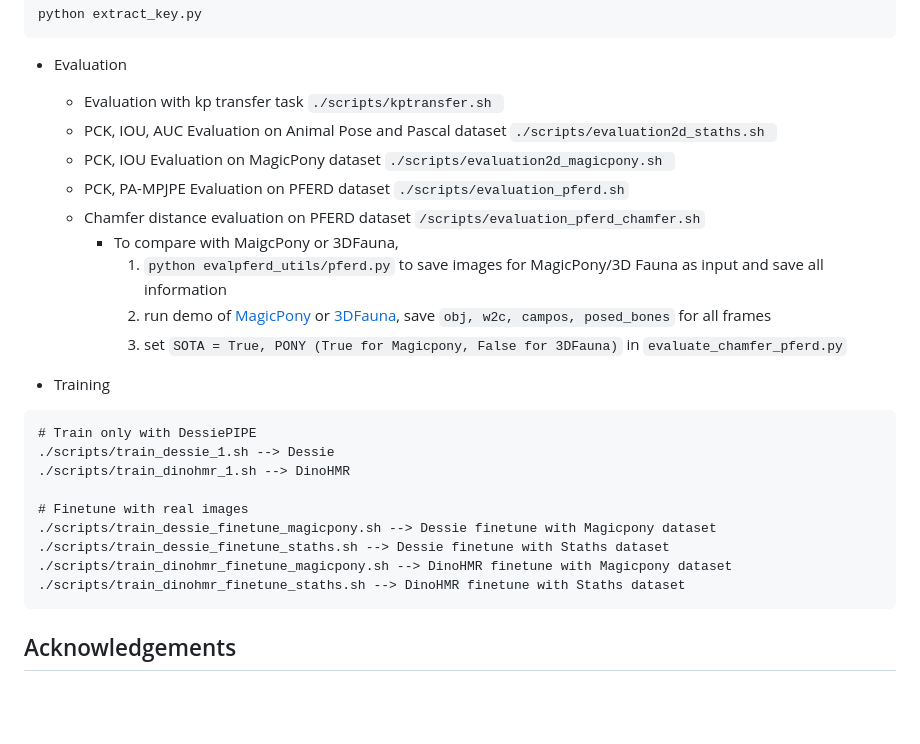
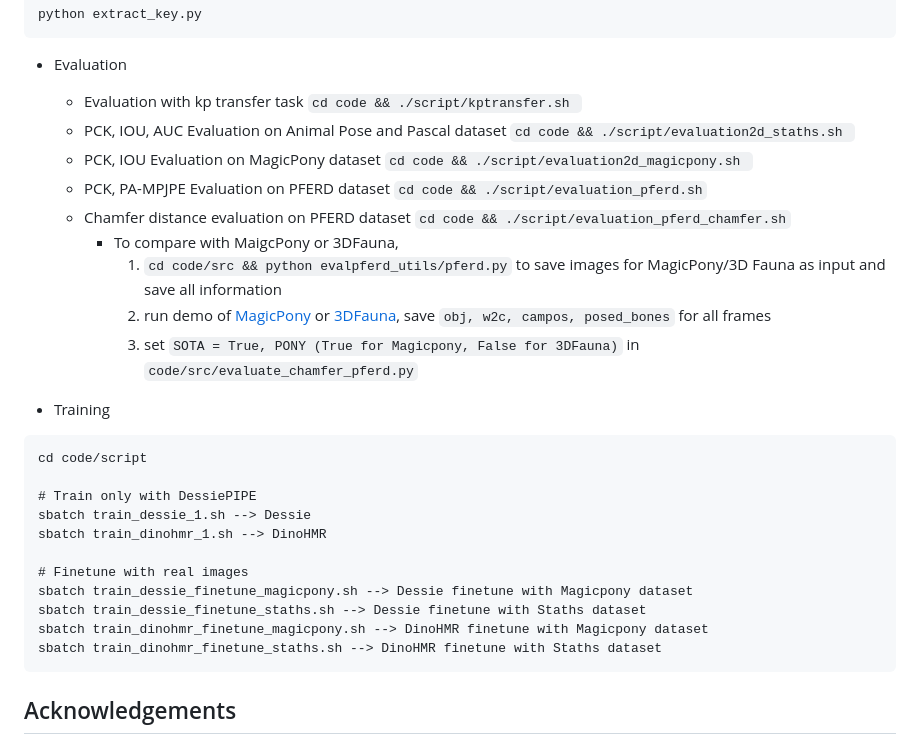
Before and after one commit to Celiali/Dessie, a Markdown page: README.md, the part around the change. Drawn GitHub-style; blank space fills up the shorter version.

````diff
--- a/README.md
+++ b/README.md
@@ -60,28 +60,30 @@ python extract_key.py
 
 - Evaluation
 
-   - Evaluation with kp transfer task  ```./scripts/kptransfer.sh ```
-   - PCK, IOU, AUC Evaluation on Animal Pose and Pascal dataset  ```./scripts/evaluation2d_staths.sh ```
-   - PCK, IOU Evaluation on MagicPony dataset ```./scripts/evaluation2d_magicpony.sh ```
-   - PCK, PA-MPJPE Evaluation on PFERD dataset ```./scripts/evaluation_pferd.sh```
+   - Evaluation with kp transfer task  ```cd code && ./script/kptransfer.sh ```
+   - PCK, IOU, AUC Evaluation on Animal Pose and Pascal dataset  ```cd code && ./script/evaluation2d_staths.sh ```
+   - PCK, IOU Evaluation on MagicPony dataset ```cd code && ./script/evaluation2d_magicpony.sh ```
+   - PCK, PA-MPJPE Evaluation on PFERD dataset ```cd code && ./script/evaluation_pferd.sh```
    - Chamfer distance evaluation on PFERD dataset
-```/scripts/evaluation_pferd_chamfer.sh```
+```cd code && ./script/evaluation_pferd_chamfer.sh```
        - To compare with MaigcPony or 3DFauna,
-            1. ```python evalpferd_utils/pferd.py``` to save images for MagicPony/3D Fauna as input and save all information
+            1. ```cd code/src && python evalpferd_utils/pferd.py``` to save images for MagicPony/3D Fauna as input and save all information
             2. run demo of [MagicPony](https://github.com/elliottwu/MagicPony) or [3DFauna](https://huggingface.co/spaces/Kyle-Liz/3DFauna_demo/tree/main), save ```obj, w2c, campos, posed_bones``` for all frames
-            3. set ```SOTA = True, PONY (True for Magicpony, False for 3DFauna)``` in ```evaluate_chamfer_pferd.py```
+            3. set ```SOTA = True, PONY (True for Magicpony, False for 3DFauna)``` in ```code/src/evaluate_chamfer_pferd.py```
 
 - Training
 ```angular2html
+cd code/script
+
 # Train only with DessiePIPE
-./scripts/train_dessie_1.sh --> Dessie
-./scripts/train_dinohmr_1.sh --> DinoHMR
+sbatch train_dessie_1.sh --> Dessie
+sbatch train_dinohmr_1.sh --> DinoHMR
 
 # Finetune with real images
-./scripts/train_dessie_finetune_magicpony.sh --> Dessie finetune with Magicpony dataset
-./scripts/train_dessie_finetune_staths.sh --> Dessie finetune with Staths dataset
-./scripts/train_dinohmr_finetune_magicpony.sh --> DinoHMR finetune with Magicpony dataset
-./scripts/train_dinohmr_finetune_staths.sh --> DinoHMR finetune with Staths dataset
+sbatch train_dessie_finetune_magicpony.sh --> Dessie finetune with Magicpony dataset
+sbatch train_dessie_finetune_staths.sh --> Dessie finetune with Staths dataset
+sbatch train_dinohmr_finetune_magicpony.sh --> DinoHMR finetune with Magicpony dataset
+sbatch train_dinohmr_finetune_staths.sh --> DinoHMR finetune with Staths dataset
 ```
 
 ## Acknowledgements
````
